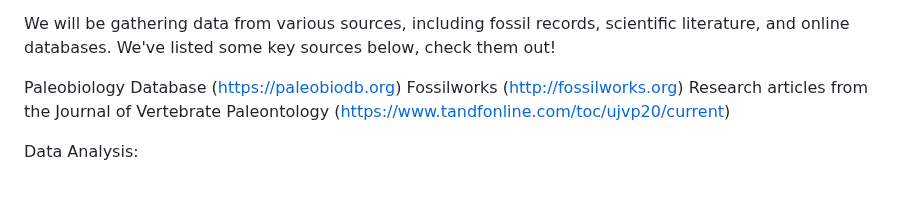
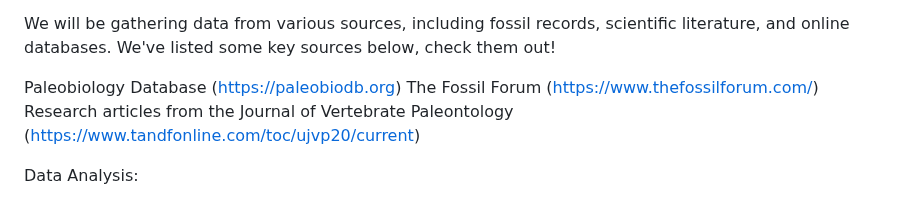
Before and after one commit to jaydesl/DinoDiet, a Markdown page: README.md, the part around the change. Rendered like a GitHub page.

Commit message:
fix: broken link

```diff
--- a/README.md
+++ b/README.md
@@ -29,7 +29,7 @@ scientific literature, and online databases. We've listed some key sources
 below, check them out!
 
 Paleobiology Database (https://paleobiodb.org)
-Fossilworks (http://fossilworks.org)
+The Fossil Forum (https://www.thefossilforum.com/)
 Research articles from the Journal of Vertebrate Paleontology (https://www.tandfonline.com/toc/ujvp20/current)
 
 Data Analysis:
```
